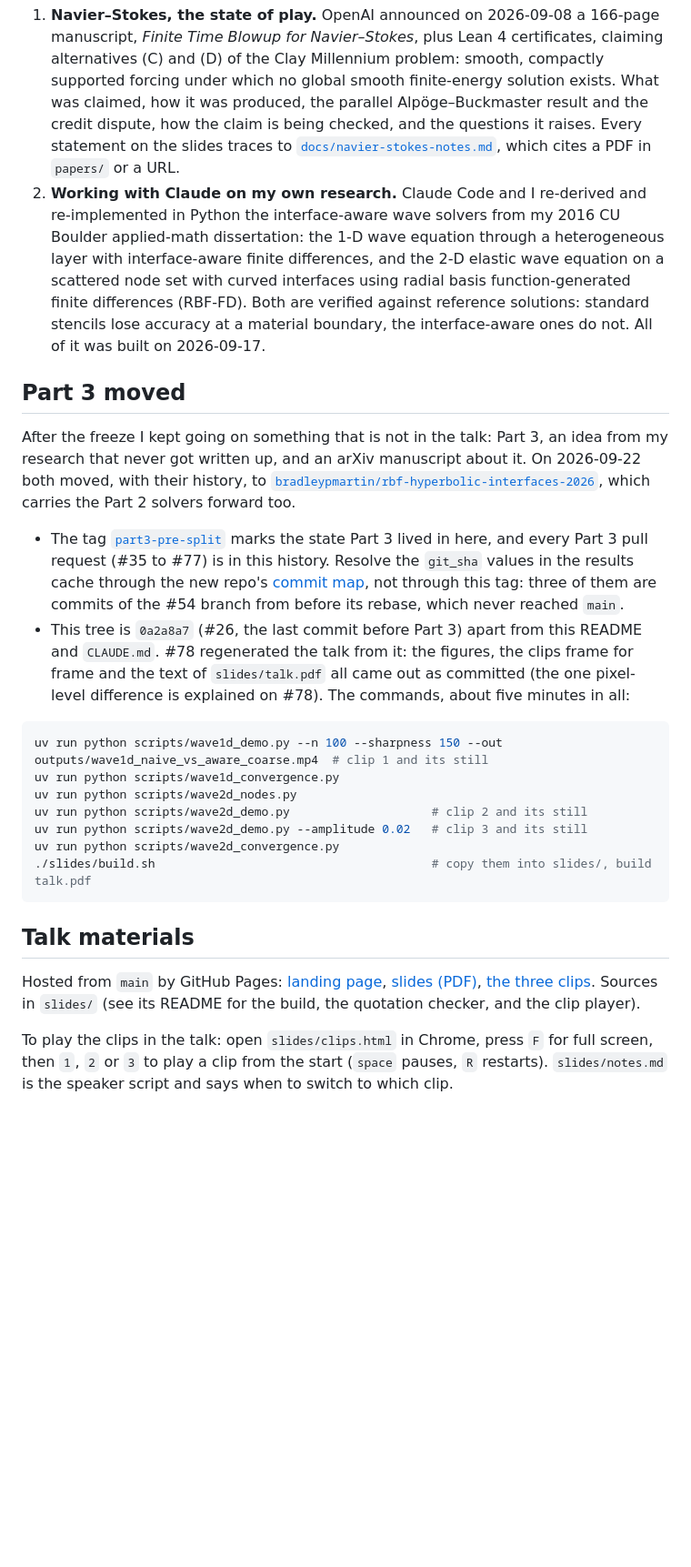
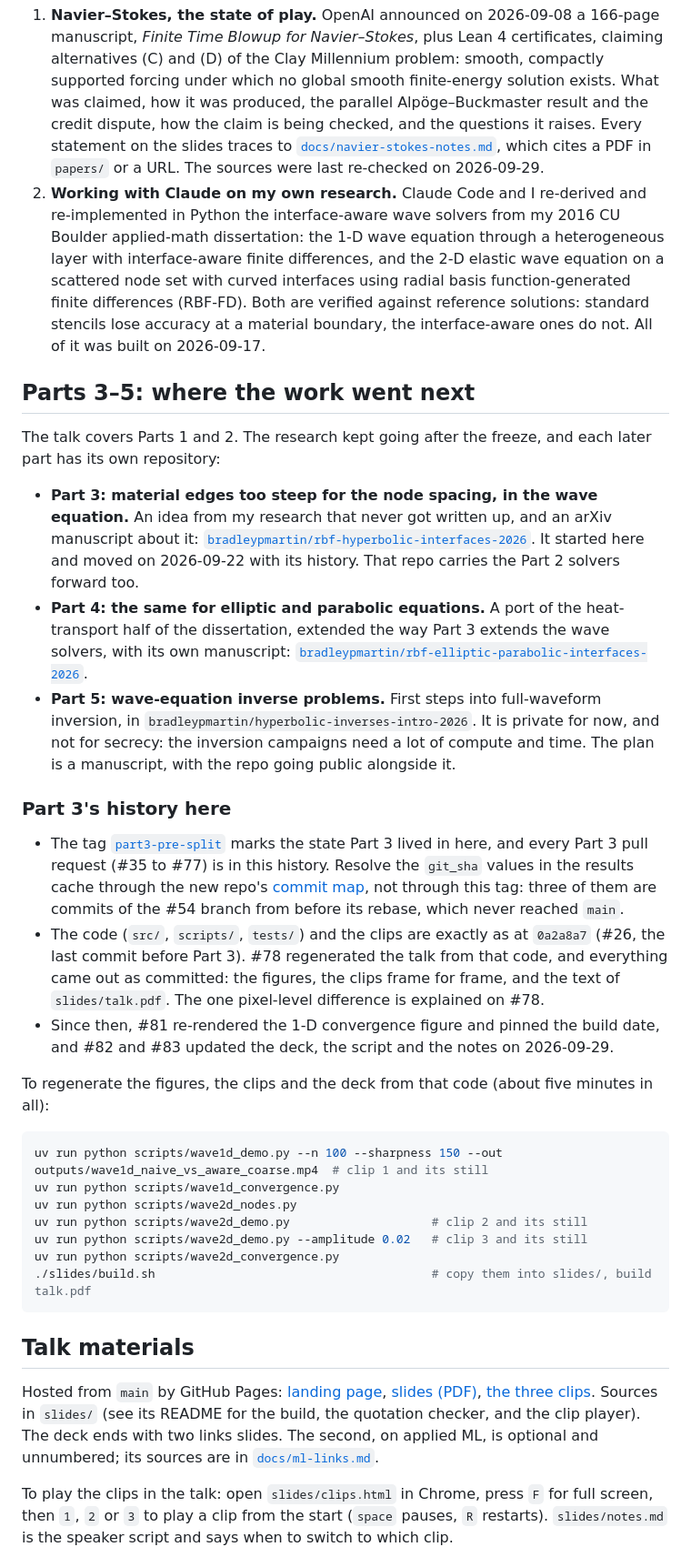
Before and after one commit to bradleypmartin/20260930-zd-ai-pdes-demo, a Markdown page: README.md, the part around one of its changes. Shown at 91% size. Rendered like a GitHub page; blank space fills up the shorter version.

Commit message:
docs(readme): Parts 3-5, Sep 29 status, ML-links slide (#19)
"Part 3 moved" becomes "Parts 3-5: where the work went next": Part 3
(rbf-hyperbolic-interfaces-2026), Part 4 (rbf-elliptic-parabolic-
interfaces-2026, public), and Part 5 (hyperbolic-inverses-intro-2026,
private until its FWI campaigns and manuscript are ready; named, not
linked). Part 3's history stays as a subsection, with the stale
"this tree is 0a2a8a7" line corrected. Talk materials and layout mention
the ML-links slide and docs/ml-links.md; status ticks the Sep 29 news
pass, the ML slide, and the rehearsal.

Co-Authored-By: Claude Opus 5.5 <noreply@anthropic.com>

````diff
--- a/README.md
+++ b/README.md
@@ -13,7 +13,8 @@ two scales in one narrow slice of it: partial differential equations.
    parallel Alpöge–Buckmaster result and the credit dispute, how the claim is
    being checked, and the questions it raises. Every statement on the slides
    traces to [`docs/navier-stokes-notes.md`](docs/navier-stokes-notes.md),
-   which cites a PDF in `papers/` or a URL.
+   which cites a PDF in `papers/` or a URL. The sources were last re-checked
+   on 2026-09-29.
 2. **Working with Claude on my own research.** Claude Code and I re-derived
    and re-implemented in Python the interface-aware wave solvers from my 2016
    CU Boulder applied-math dissertation: the 1-D wave equation through a
@@ -24,13 +25,28 @@ two scales in one narrow slice of it: partial differential equations.
    material boundary, the interface-aware ones do not. All of it was built on
    2026-09-17.
 
-## Part 3 moved
+## Parts 3–5: where the work went next
 
-After the freeze I kept going on something that is not in the talk: Part 3,
-an idea from my research that never got written up, and an arXiv manuscript
-about it. On 2026-09-22 both moved, with their history, to
-[`bradleypmartin/rbf-hyperbolic-interfaces-2026`](https://github.com/bradleypmartin/rbf-hyperbolic-interfaces-2026),
-which carries the Part 2 solvers forward too.
+The talk covers Parts 1 and 2. The research kept going after the freeze, and
+each later part has its own repository:
+
+- **Part 3: material edges too steep for the node spacing, in the wave
+  equation.** An idea from my research that never got written up, and an
+  arXiv manuscript about it:
+  [`bradleypmartin/rbf-hyperbolic-interfaces-2026`](https://github.com/bradleypmartin/rbf-hyperbolic-interfaces-2026).
+  It started here and moved on 2026-09-22 with its history. That repo carries
+  the Part 2 solvers forward too.
+- **Part 4: the same for elliptic and parabolic equations.** A port of the
+  heat-transport half of the dissertation, extended the way Part 3 extends
+  the wave solvers, with its own manuscript:
+  [`bradleypmartin/rbf-elliptic-parabolic-interfaces-2026`](https://github.com/bradleypmartin/rbf-elliptic-parabolic-interfaces-2026).
+- **Part 5: wave-equation inverse problems.** First steps into full-waveform
+  inversion, in `bradleypmartin/hyperbolic-inverses-intro-2026`. It is
+  private for now, and not for secrecy: the inversion campaigns need a lot of
+  compute and time. The plan is a manuscript, with the repo going public
+  alongside it.
+
+### Part 3's history here
 
 - The tag
   [`part3-pre-split`](https://github.com/bradleypmartin/20260930-zd-ai-pdes-demo/tree/part3-pre-split)
@@ -40,11 +56,17 @@ which carries the Part 2 solvers forward too.
   [commit map](https://github.com/bradleypmartin/rbf-hyperbolic-interfaces-2026/blob/main/docs/split-commit-map.txt),
   not through this tag: three of them are commits of the #54 branch from
   before its rebase, which never reached `main`.
-- This tree is `0a2a8a7` (#26, the last commit before Part 3) apart from
-  this README and `CLAUDE.md`. #78 regenerated the talk from it: the
-  figures, the clips frame for frame and the text of `slides/talk.pdf` all
-  came out as committed (the one pixel-level difference is explained on
-  #78). The commands, about five minutes in all:
+- The code (`src/`, `scripts/`, `tests/`) and the clips are exactly as at
+  `0a2a8a7` (#26, the last commit before Part 3). #78 regenerated the talk
+  from that code, and everything came out as committed: the figures, the
+  clips frame for frame, and the text of `slides/talk.pdf`. The one
+  pixel-level difference is explained on #78.
+- Since then, #81 re-rendered the 1-D convergence figure and pinned the build
+  date, and #82 and #83 updated the deck, the script and the notes on
+  2026-09-29.
+
+To regenerate the figures, the clips and the deck from that code (about five
+minutes in all):
 
 ```sh
 uv run python scripts/wave1d_demo.py --n 100 --sharpness 150 --out outputs/wave1d_naive_vs_aware_coarse.mp4  # clip 1 and its still
@@ -62,7 +84,9 @@ Hosted from `main` by GitHub Pages: [landing page](https://bradleypmartin.github
 [slides (PDF)](https://bradleypmartin.github.io/20260930-zd-ai-pdes-demo/slides/talk.pdf),
 [the three clips](https://bradleypmartin.github.io/20260930-zd-ai-pdes-demo/slides/clips.html).
 Sources in `slides/` (see its README for the build, the quotation checker, and
-the clip player).
+the clip player). The deck ends with two links slides. The second, on applied
+ML, is optional and unnumbered; its sources are in
+[`docs/ml-links.md`](docs/ml-links.md).
 
 To play the clips in the talk: open `slides/clips.html` in Chrome, press `F`
 for full screen, then `1`, `2` or `3` to play a clip from the start (`space`
````
Also changed, not shown: other parts of README.md (+5 -2 lines).
